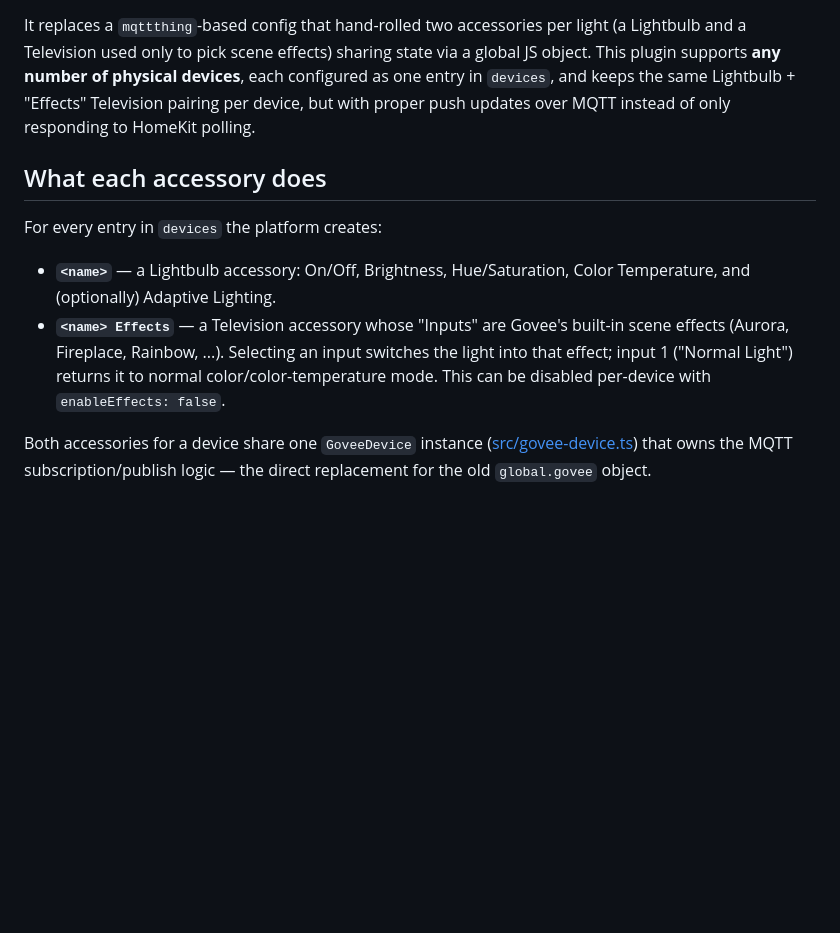
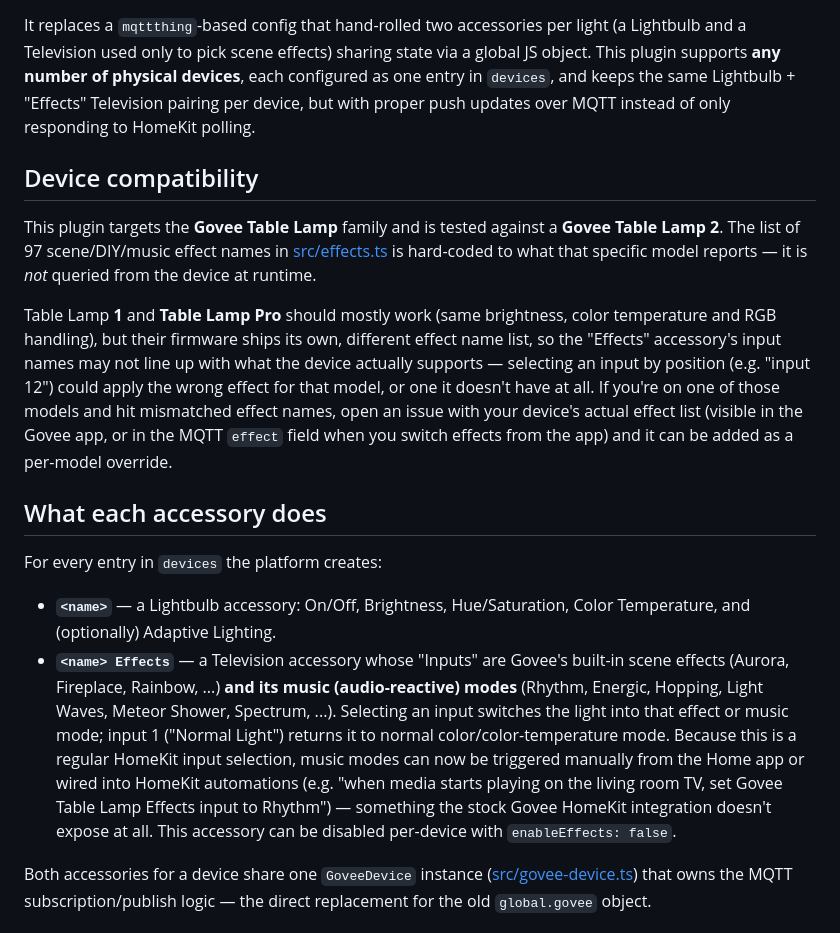
Before and after one commit to WhyElEss/homebridge-govee-gv2mqtt, a Markdown page: README.md, the part around the change. Drawn GitHub-style; blank space fills up the shorter version.

Commit message:
Document device compatibility and music mode support in README
Clarify this targets the Govee Table Lamp family and is tested against
a Table Lamp 2; Table Lamp 1/Pro are expected to mostly work but ship
their own differing effect name list, since effects.ts is hard-coded
per-model rather than queried from the device. Also call out that
Govee's music (audio-reactive) modes are exposed as regular Television
inputs, so they're now selectable from Home and usable in automations.

```diff
--- a/README.md
+++ b/README.md
@@ -10,6 +10,23 @@ devices**, each configured as one entry in `devices`, and keeps the same
 Lightbulb + "Effects" Television pairing per device, but with proper push
 updates over MQTT instead of only responding to HomeKit polling.
 
+## Device compatibility
+
+This plugin targets the **Govee Table Lamp** family and is tested against a
+**Govee Table Lamp 2**. The list of 97 scene/DIY/music effect names in
+[src/effects.ts](src/effects.ts) is hard-coded to what that specific model
+reports — it is *not* queried from the device at runtime.
+
+Table Lamp **1** and **Table Lamp Pro** should mostly work (same brightness,
+color temperature and RGB handling), but their firmware ships its own,
+different effect name list, so the "Effects" accessory's input names may not
+line up with what the device actually supports — selecting an input by
+position (e.g. "input 12") could apply the wrong effect for that model, or one
+it doesn't have at all. If you're on one of those models and hit mismatched
+effect names, open an issue with your device's actual effect list (visible in
+the Govee app, or in the MQTT `effect` field when you switch effects from the
+app) and it can be added as a per-model override.
+
 ## What each accessory does
 
 For every entry in `devices` the platform creates:
@@ -17,10 +34,16 @@ For every entry in `devices` the platform creates:
 - **`<name>`** — a Lightbulb accessory: On/Off, Brightness, Hue/Saturation,
   Color Temperature, and (optionally) Adaptive Lighting.
 - **`<name> Effects`** — a Television accessory whose "Inputs" are Govee's
-  built-in scene effects (Aurora, Fireplace, Rainbow, ...). Selecting an input
-  switches the light into that effect; input 1 ("Normal Light") returns it to
-  normal color/color-temperature mode. This can be disabled per-device with
-  `enableEffects: false`.
+  built-in scene effects (Aurora, Fireplace, Rainbow, ...) **and its music
+  (audio-reactive) modes** (Rhythm, Energic, Hopping, Light Waves, Meteor
+  Shower, Spectrum, ...). Selecting an input switches the light into that
+  effect or music mode; input 1 ("Normal Light") returns it to normal
+  color/color-temperature mode. Because this is a regular HomeKit input
+  selection, music modes can now be triggered manually from the Home app or
+  wired into HomeKit automations (e.g. "when media starts playing on the
+  living room TV, set Govee Table Lamp Effects input to Rhythm") — something
+  the stock Govee HomeKit integration doesn't expose at all. This accessory
+  can be disabled per-device with `enableEffects: false`.
 
 Both accessories for a device share one `GoveeDevice` instance
 ([src/govee-device.ts](src/govee-device.ts)) that owns the MQTT
```
